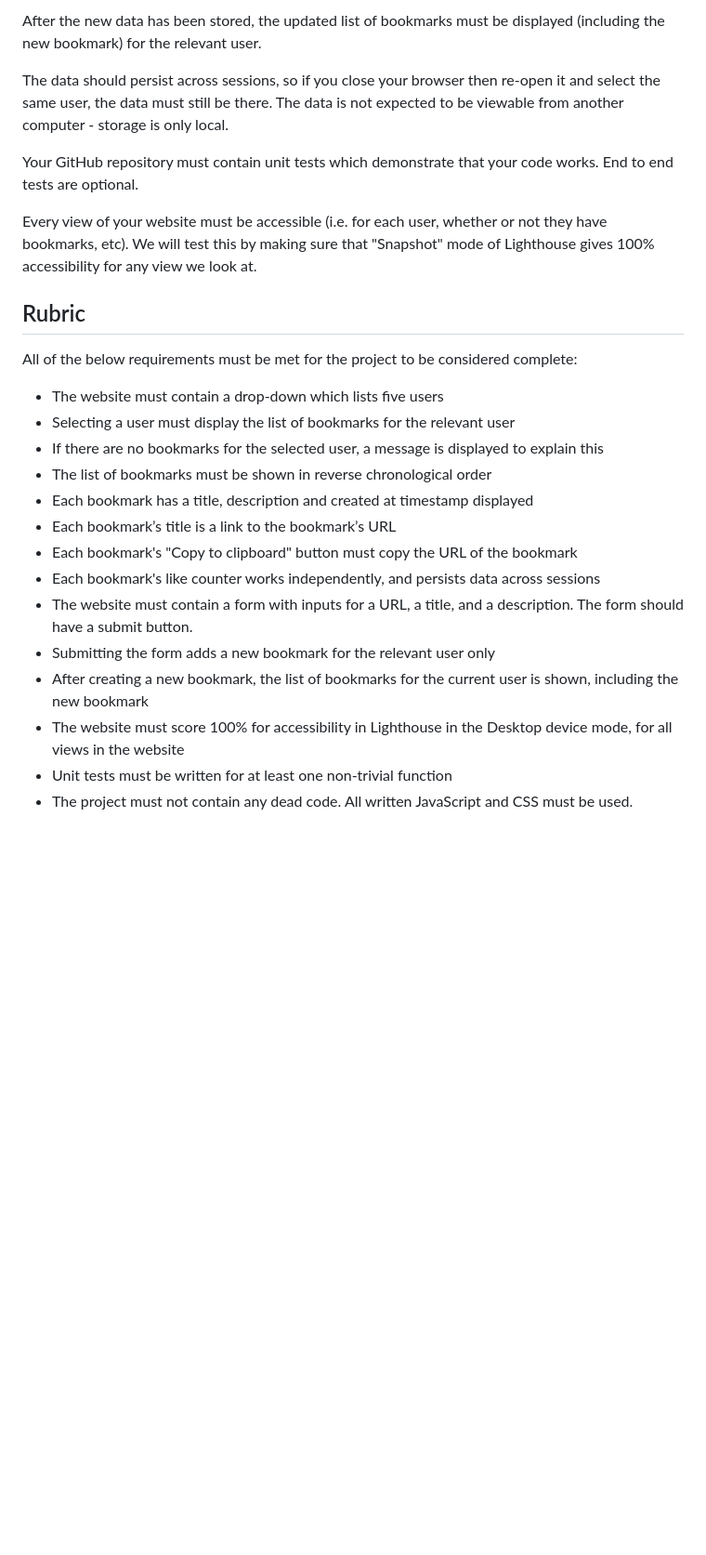
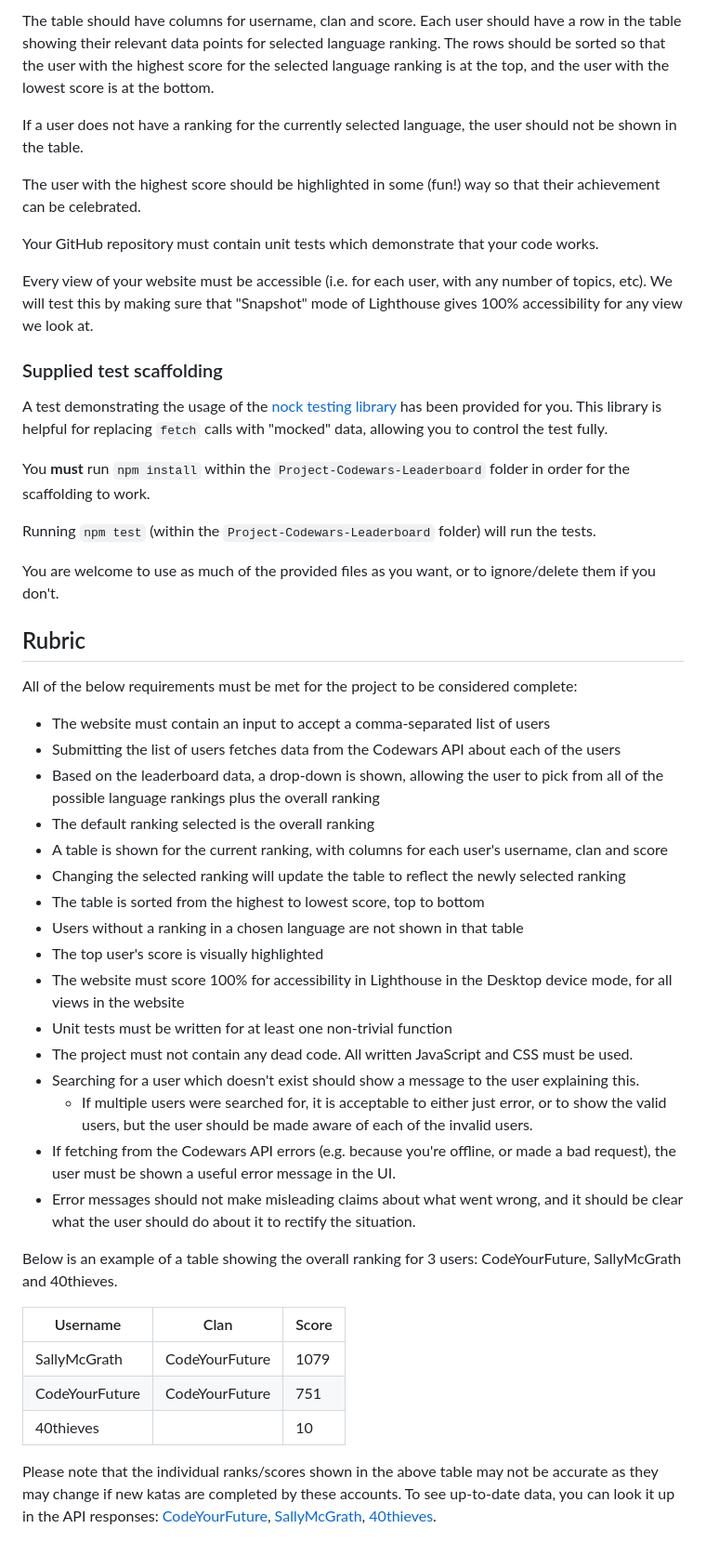
Before and after one commit to Temceo/codewars_leaderboard, a Markdown page: README.md, the part around one of its changes. Shown at 93% size. Rendered like a GitHub page; blank space fills up the shorter version.

```diff
--- a/README.md
+++ b/README.md
@@ -51,27 +30,51 @@ Your website must include a form with text inputs for the URL, title, and descri
 
-After the new data has been stored, the updated list of bookmarks must be displayed (including the new bookmark) for the relevant user.
+The table should have columns for username, clan and score. Each user should have a row in the table showing their relevant data points for selected language ranking. The rows should be sorted so that the user with the highest score for the selected language ranking is at the top, and the user with the lowest score is at the bottom.
 
-The data should persist across sessions, so if you close your browser then re-open it and select the same user, the data must still be there. The data is not expected to be viewable from another computer - storage is only local.
+If a user does not have a ranking for the currently selected language, the user should not be shown in the table.
 
-Your GitHub repository must contain unit tests which demonstrate that your code works. End to end tests are optional.
+The user with the highest score should be highlighted in some (fun!) way so that their achievement can be celebrated.
 
-Every view of your website must be accessible (i.e. for each user, whether or not they have bookmarks, etc). We will test this by making sure that "Snapshot" mode of Lighthouse gives 100% accessibility for any view we look at.
+Your GitHub repository must contain unit tests which demonstrate that your code works.
+
+Every view of your website must be accessible (i.e. for each user, with any number of topics, etc). We will test this by making sure that "Snapshot" mode of Lighthouse gives 100% accessibility for any view we look at.
+
+### Supplied test scaffolding
+
+A test demonstrating the usage of the [nock testing library](https://github.com/nock/nock) has been provided for you. This library is helpful for replacing `fetch` calls with "mocked" data, allowing you to control the test fully.
+
+You **must** run `npm install` within the `Project-Codewars-Leaderboard` folder in order for the scaffolding to work.
+
+Running `npm test` (within the `Project-Codewars-Leaderboard` folder) will run the tests.
+
+You are welcome to use as much of the provided files as you want, or to ignore/delete them if you don't.
 
 ## Rubric
 
 All of the below requirements must be met for the project to be considered complete:
 
-- The website must contain a drop-down which lists five users
-- Selecting a user must display the list of bookmarks for the relevant user
-- If there are no bookmarks for the selected user, a message is displayed to explain this
-- The list of bookmarks must be shown in reverse chronological order
-- Each bookmark has a title, description and created at timestamp displayed
-- Each bookmark’s title is a link to the bookmark’s URL
-- Each bookmark's "Copy to clipboard" button must copy the URL of the bookmark
-- Each bookmark's like counter works independently, and persists data across sessions
-- The website must contain a form with inputs for a URL, a title, and a description. The form should have a submit button.
-- Submitting the form adds a new bookmark for the relevant user only
-- After creating a new bookmark, the list of bookmarks for the current user is shown, including the new bookmark
+- The website must contain an input to accept a comma-separated list of users
+- Submitting the list of users fetches data from the Codewars API about each of the users
+- Based on the leaderboard data, a drop-down is shown, allowing the user to pick from all of the possible language rankings plus the overall ranking
+- The default ranking selected is the overall ranking
+- A table is shown for the current ranking, with columns for each user's username, clan and score
+- Changing the selected ranking will update the table to reflect the newly selected ranking
+- The table is sorted from the highest to lowest score, top to bottom
+- Users without a ranking in a chosen language are not shown in that table
+- The top user's score is visually highlighted
 - The website must score 100% for accessibility in Lighthouse in the Desktop device mode, for all views in the website
 - Unit tests must be written for at least one non-trivial function
 - The project must not contain any dead code. All written JavaScript and CSS must be used.
+- Searching for a user which doesn't exist should show a message to the user explaining this.
+  - If multiple users were searched for, it is acceptable to either just error, or to show the valid users, but the user should be made aware of each of the invalid users.
+- If fetching from the Codewars API errors (e.g. because you're offline, or made a bad request), the user must be shown a useful error message in the UI.
+- Error messages should not make misleading claims about what went wrong, and it should be clear what the user should do about it to rectify the situation.
+
+Below is an example of a table showing the overall ranking for 3 users: CodeYourFuture, SallyMcGrath and 40thieves.
+
+| Username       | Clan           | Score |
+| -------------- | -------------- | ----- |
+| SallyMcGrath   | CodeYourFuture | 1079  |
+| CodeYourFuture | CodeYourFuture | 751   |
+| 40thieves      |                | 10    |
+
+Please note that the individual ranks/scores shown in the above table may not be accurate as they may change if new katas are completed by these accounts. To see up-to-date data, you can look it up in the API responses: [CodeYourFuture](https://www.codewars.com/api/v1/users/CodeYourFuture), [SallyMcGrath](https://www.codewars.com/api/v1/users/SallyMcGrath), [40thieves](https://www.codewars.com/api/v1/users/40thieves).
```
Also changed, not shown: other parts of README.md (+13 -34 lines).
